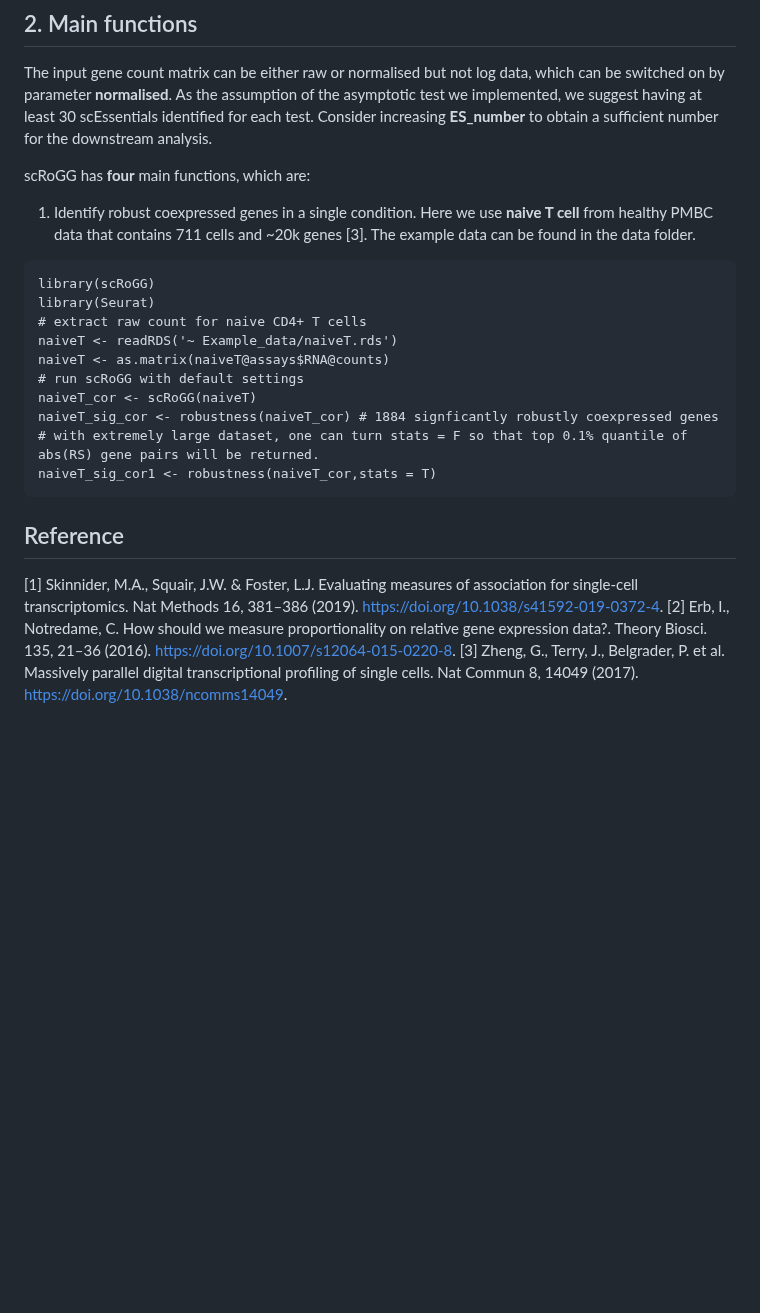
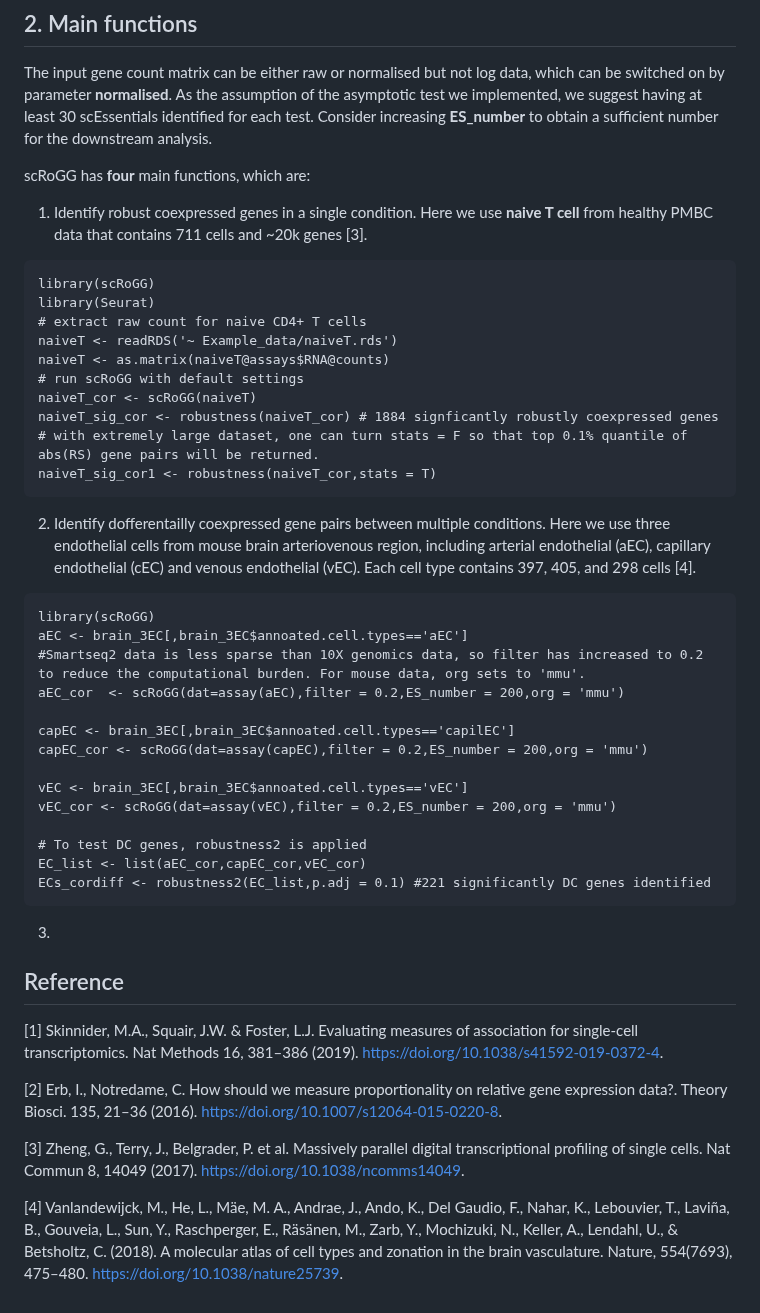
Before and after one commit to huiwenzh/scRoGG, a Markdown page: README.md, the part around the change. GitHub-like rendering; blank space fills up the shorter version.

````diff
--- a/README.md
+++ b/README.md
@@ -18,7 +18,7 @@ Single-cell RNA-sequencing data is highly sparse and heterogenous, which largely
 The input gene count matrix can be either raw or normalised but not log data, which can be switched on by parameter **normalised**. As the assumption of the asymptotic test we implemented, we suggest having at least 30 scEssentials identified for each test. Consider increasing **ES_number** to obtain a sufficient number for the downstream analysis.
 
 scRoGG has **four** main functions, which are:
-1. Identify robust coexpressed genes in a single condition. Here we use **naive T cell** from healthy PMBC data that contains 711 cells and ~20k genes [3]. The example data can be found in the data folder.
+1. Identify robust coexpressed genes in a single condition. Here we use **naive T cell** from healthy PMBC data that contains 711 cells and ~20k genes [3].
 
 ```
 library(scRoGG)
@@ -32,15 +32,34 @@ naiveT_sig_cor <- robustness(naiveT_cor) # 1884 signficantly robustly coexpresse
 # with extremely large dataset, one can turn stats = F so that top 0.1% quantile of abs(RS) gene pairs will be returned.
 naiveT_sig_cor1 <- robustness(naiveT_cor,stats = T)
 ```
+2. Identify dofferentailly coexpressed gene pairs between multiple conditions. Here we use three endothelial cells from mouse brain arteriovenous region, including arterial endothelial (aEC), capillary endothelial (cEC) and venous endothelial (vEC). Each cell type contains 397, 405, and 298 cells [4].
+```
+library(scRoGG)
+aEC <- brain_3EC[,brain_3EC$annoated.cell.types=='aEC']
+#Smartseq2 data is less sparse than 10X genomics data, so filter has increased to 0.2 to reduce the computational burden. For mouse data, org sets to 'mmu'.
+aEC_cor  <- scRoGG(dat=assay(aEC),filter = 0.2,ES_number = 200,org = 'mmu')
 
+capEC <- brain_3EC[,brain_3EC$annoated.cell.types=='capilEC']
+capEC_cor <- scRoGG(dat=assay(capEC),filter = 0.2,ES_number = 200,org = 'mmu')
 
+vEC <- brain_3EC[,brain_3EC$annoated.cell.types=='vEC']
+vEC_cor <- scRoGG(dat=assay(vEC),filter = 0.2,ES_number = 200,org = 'mmu')
 
+# To test DC genes, robustness2 is applied
+EC_list <- list(aEC_cor,capEC_cor,vEC_cor)
+ECs_cordiff <- robustness2(EC_list,p.adj = 0.1) #221 significantly DC genes identified
+```
 
+3.
 
 
 
 
 ## Reference
 [1] Skinnider, M.A., Squair, J.W. & Foster, L.J. Evaluating measures of association for single-cell transcriptomics. Nat Methods 16, 381–386 (2019). https://doi.org/10.1038/s41592-019-0372-4.
+
 [2] Erb, I., Notredame, C. How should we measure proportionality on relative gene expression data?. Theory Biosci. 135, 21–36 (2016). https://doi.org/10.1007/s12064-015-0220-8.
+
 [3] Zheng, G., Terry, J., Belgrader, P. et al. Massively parallel digital transcriptional profiling of single cells. Nat Commun 8, 14049 (2017). https://doi.org/10.1038/ncomms14049.
+
+[4] Vanlandewijck, M., He, L., Mäe, M. A., Andrae, J., Ando, K., Del Gaudio, F., Nahar, K., Lebouvier, T., Laviña, B., Gouveia, L., Sun, Y., Raschperger, E., Räsänen, M., Zarb, Y., Mochizuki, N., Keller, A., Lendahl, U., & Betsholtz, C. (2018). A molecular atlas of cell types and zonation in the brain vasculature. Nature, 554(7693), 475–480. https://doi.org/10.1038/nature25739.
````
